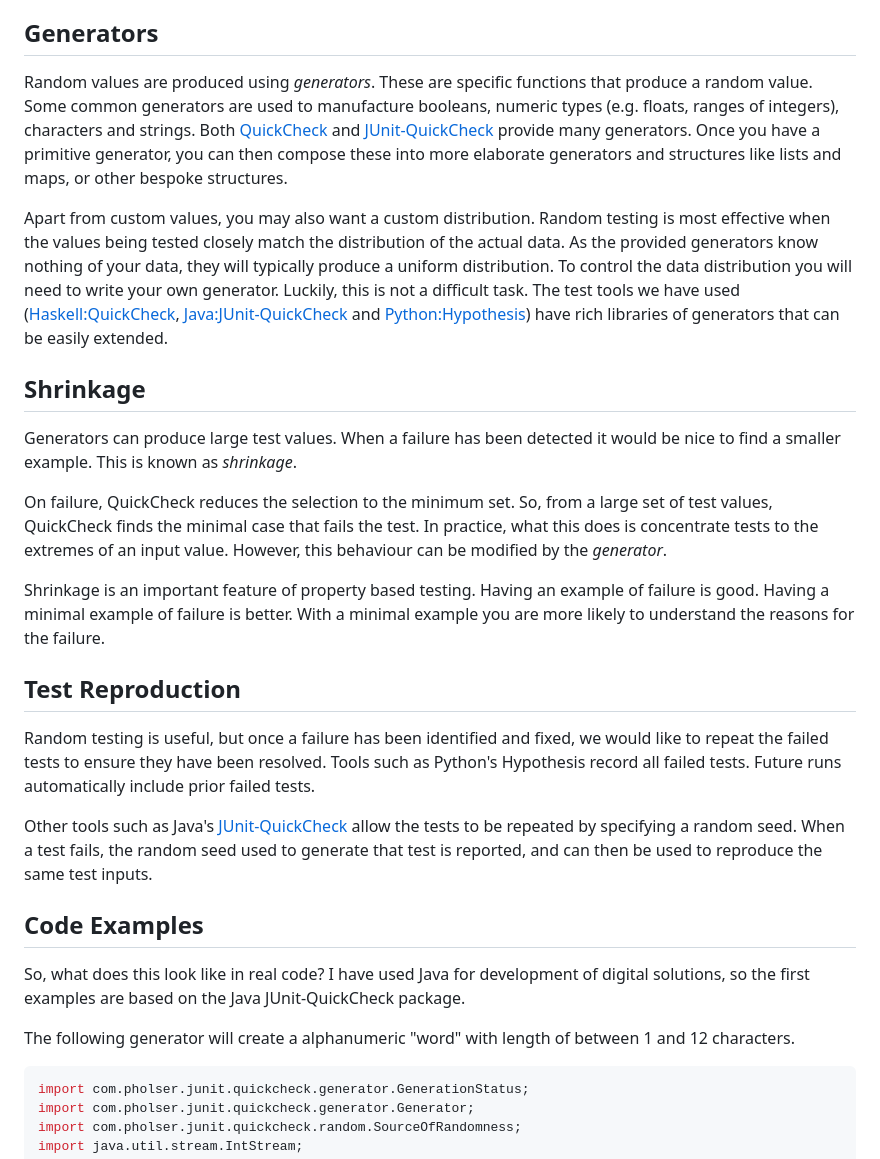
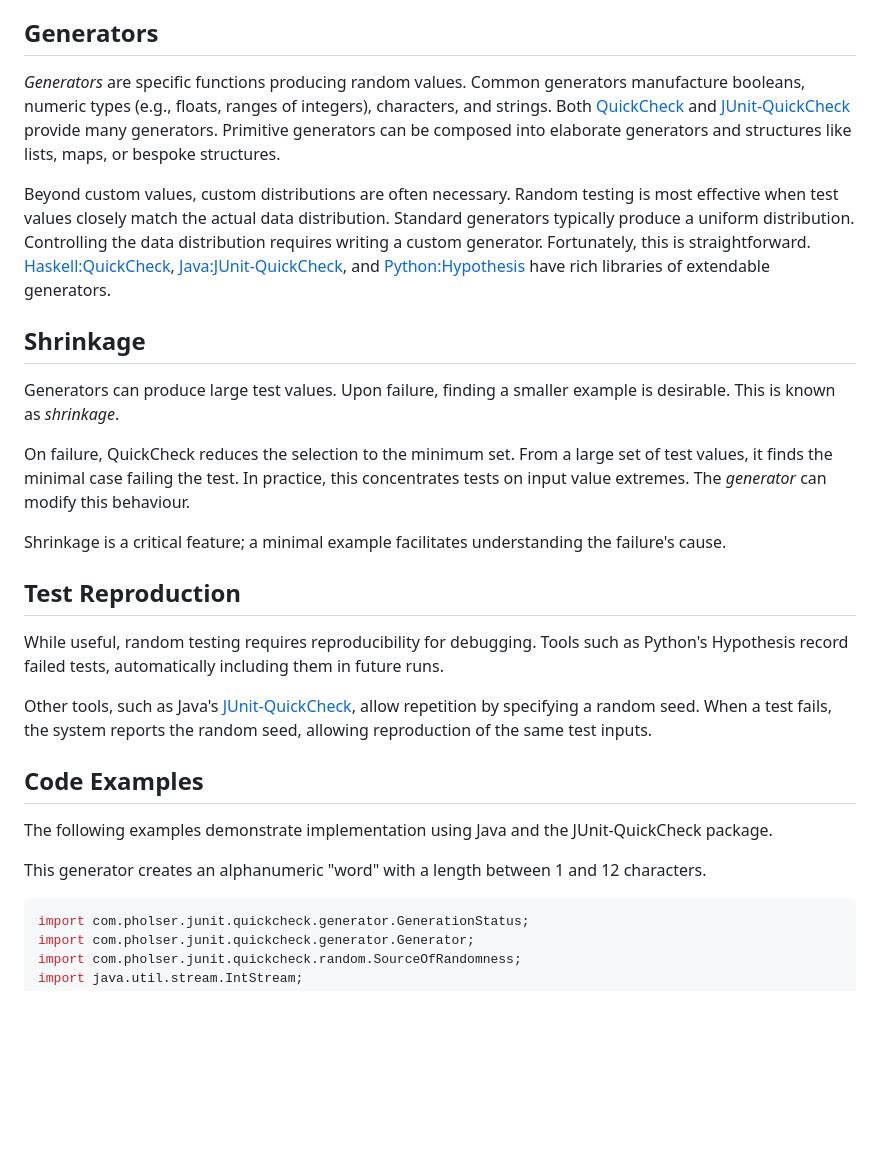
Before and after one commit to frankhjung/article-quickcheck, a Markdown page: quickcheck.md, the part around one of its changes. Rendered like a GitHub page; blank space fills up the shorter version.

````diff
--- a/quickcheck.md
+++ b/quickcheck.md
@@ -132,61 +113,55 @@ test values. These test values are produced using *generators*.
 
 ## Generators
 
-Random values are produced using *generators*. These are specific functions that
-produce a random value. Some common generators are used to manufacture booleans,
-numeric types (e.g. floats, ranges of integers), characters and strings. Both
+*Generators* are specific functions producing random values. Common generators
+manufacture booleans, numeric types (e.g., floats, ranges of integers),
+characters, and strings. Both
 [QuickCheck](http://hackage.haskell.org/package/QuickCheck) and
 [JUnit-QuickCheck](https://pholser.github.io/junit-quickcheck/) provide many
-generators. Once you have a primitive generator, you can then compose these into
-more elaborate generators and structures like lists and maps, or other bespoke
-structures.
+generators. Primitive generators can be composed into elaborate generators and
+structures like lists, maps, or bespoke structures.
 
-Apart from custom values, you may also want a custom distribution. Random
-testing is most effective when the values being tested closely match the
-distribution of the actual data. As the provided generators know nothing of your
-data, they will typically produce a uniform distribution. To control the data
-distribution you will need to write your own generator. Luckily, this is not a
-difficult task. The test tools we have used
-([Haskell:QuickCheck](http://hackage.haskell.org/package/QuickCheck),
-[Java:JUnit-QuickCheck](https://github.com/pholser/junit-quickcheck) and
-[Python:Hypothesis](https://hypothesis.works/)) have rich libraries of
-generators that can be easily extended.
+Beyond custom values, custom distributions are often necessary. Random testing
+is most effective when test values closely match the actual data distribution.
+Standard generators typically produce a uniform distribution. Controlling the
+data distribution requires writing a custom generator. Fortunately, this is
+straightforward.
+[Haskell:QuickCheck](http://hackage.haskell.org/package/QuickCheck),
+[Java:JUnit-QuickCheck](https://github.com/pholser/junit-quickcheck), and
+[Python:Hypothesis](https://hypothesis.works/) have rich libraries of extendable
+generators.
 
 ## Shrinkage
 
-Generators can produce large test values. When a failure has been detected it
-would be nice to find a smaller example. This is known as _shrinkage_.
+Generators can produce large test values. Upon failure, finding a smaller
+example is desirable. This is known as *shrinkage*.
 
-On failure, QuickCheck reduces the selection to the minimum set. So, from a
-large set of test values, QuickCheck finds the minimal case that fails the test.
-In practice, what this does is concentrate tests to the extremes of an input
-value. However, this behaviour can be modified by the *generator*.
+On failure, QuickCheck reduces the selection to the minimum set. From a large
+set of test values, it finds the minimal case failing the test. In practice,
+this concentrates tests on input value extremes. The *generator* can modify this
+behaviour.
 
-Shrinkage is an important feature of property based testing. Having an example
-of failure is good. Having a minimal example of failure is better. With a
-minimal example you are more likely to understand the reasons for the failure.
+Shrinkage is a critical feature; a minimal example facilitates understanding the
+failure's cause.
 
 ## Test Reproduction
 
-Random testing is useful, but once a failure has been identified and fixed, we
-would like to repeat the failed tests to ensure they have been resolved. Tools
-such as Python's Hypothesis record all failed tests. Future runs automatically
-include prior failed tests.
+While useful, random testing requires reproducibility for debugging. Tools such
+as Python's Hypothesis record failed tests, automatically including them in
+future runs.
 
-Other tools such as Java's
-[JUnit-QuickCheck](https://github.com/pholser/junit-quickcheck) allow the tests
-to be repeated by specifying a random seed. When a test fails, the random seed
-used to generate that test is reported, and can then be used to reproduce the
-same test inputs.
+Other tools, such as Java's
+[JUnit-QuickCheck](https://github.com/pholser/junit-quickcheck), allow
+repetition by specifying a random seed. When a test fails, the system reports
+the random seed, allowing reproduction of the same test inputs.
 
 ## Code Examples
 
-So, what does this look like in real code? I have used Java for development of
-digital solutions, so the first examples are based on the Java JUnit-QuickCheck
-package.
+The following examples demonstrate implementation using Java and the
+JUnit-QuickCheck package.
 
-The following generator will create a alphanumeric "word" with length of between
-1 and 12 characters.
+This generator creates an alphanumeric "word" with a length between 1 and 12
+characters.
 
 ```java
 import com.pholser.junit.quickcheck.generator.GenerationStatus;
````
Also changed, not shown: other parts of quickcheck.md (+86 -111 lines).
